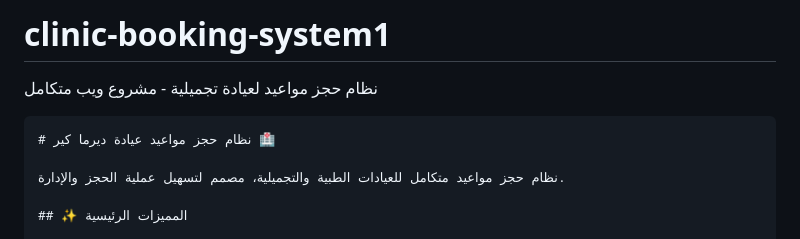
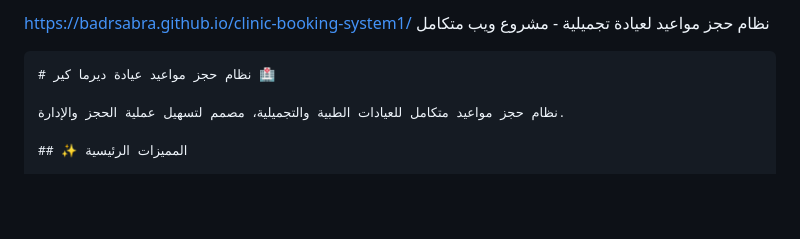
Before and after one commit to BadrSabra/clinic-booking-system1, a Markdown page: README.md, the part around the change. Drawn GitHub-style; blank space fills up the shorter version.

Commit message:
Revise project title and add URL
Updated project title and added project link.

````diff
--- a/README.md
+++ b/README.md
@@ -1,4 +1,4 @@
-# clinic-booking-system1
+https://badrsabra.github.io/clinic-booking-system1/
 نظام حجز مواعيد لعيادة تجميلية - مشروع ويب متكامل
 ```markdown
 # نظام حجز مواعيد عيادة ديرما كير 🏥
````
